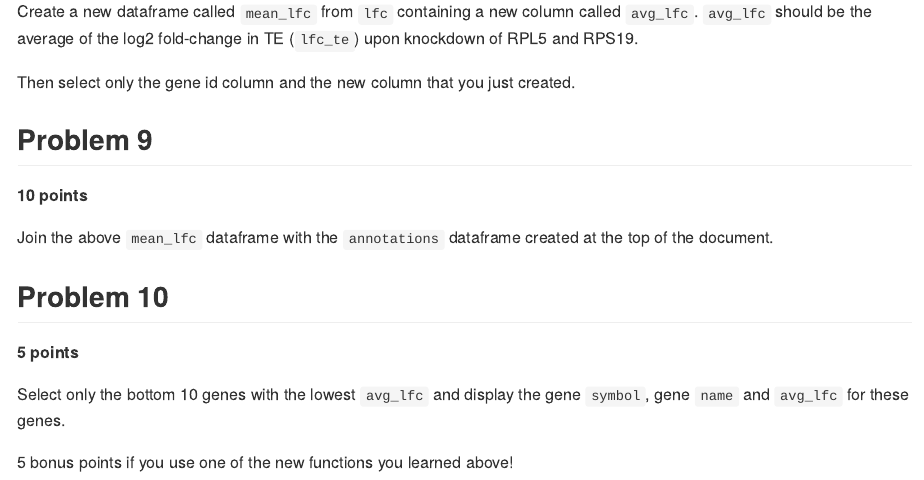
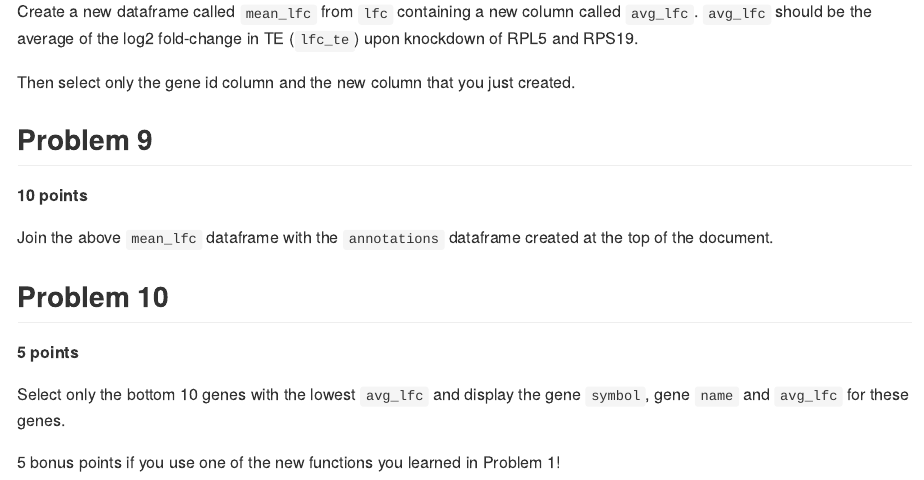
Before and after one commit to fredhutchio/tfcb_2019, an R Markdown document (homeworks/homework02/homework02.Rmd): the page in a window 1100 px wide, from 3730 px down. Rendered offline with R 4.5, knitr and Pandoc, with nearby package versions; some code elsewhere in the file could not run offline; long lines of code are wrapped.

Commit message:
Clarify reference to functions

```diff
--- a/homeworks/homework02/homework02.Rmd
+++ b/homeworks/homework02/homework02.Rmd
@@ -163,4 +163,4 @@ at the top of the document.
 Select only the bottom 10 genes with the lowest `avg_lfc` and display the
 gene `symbol`, gene `name` and `avg_lfc` for these genes.
 
-5 bonus points if you use one of the new functions you learned above!
+5 bonus points if you use one of the new functions you learned in Problem 1!
```
Also changed, not shown: homeworks/homework02/README.md.
